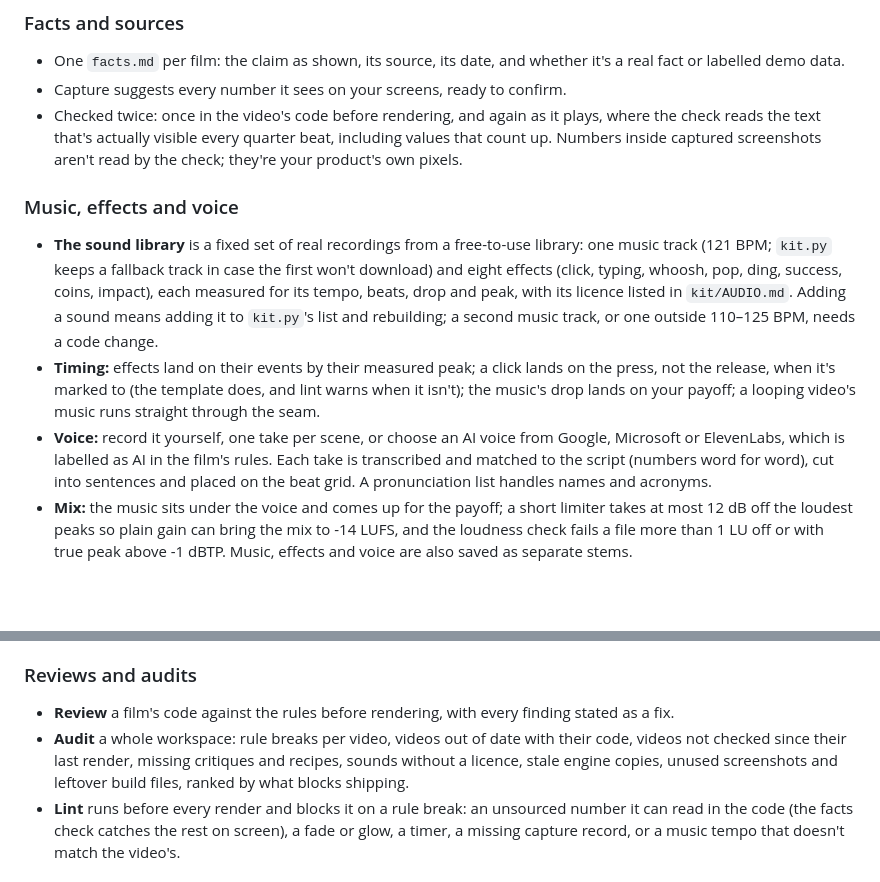
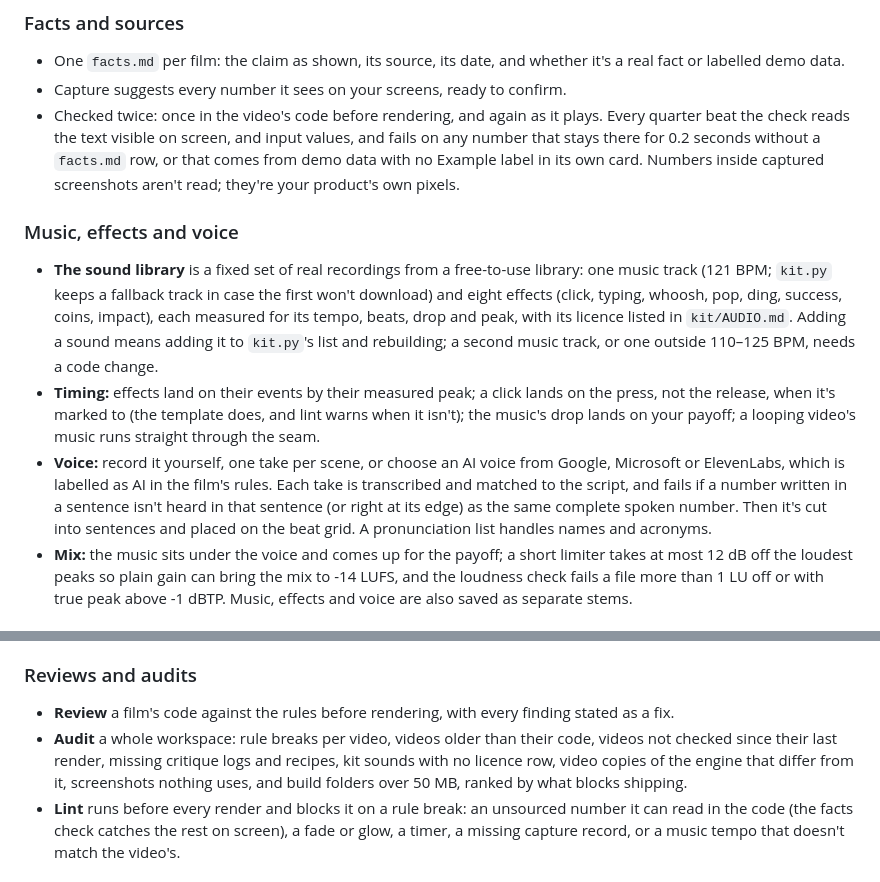
Before and after one commit to ishwarjha/motiontale, a Markdown page: README.md, 2 parts joined by grey strips. GitHub-like rendering; blank space fills up the shorter version.

```diff
--- a/README.md
+++ b/README.md
@@ -98,13 +98,13 @@ Every captured image is recorded in `provenance.json` with its address, the elem
 
 - One `facts.md` per film: the claim as shown, its source, its date, and whether it's a real fact or labelled demo data.
 - Capture suggests every number it sees on your screens, ready to confirm.
-- Checked twice: once in the video's code before rendering, and again as it plays, where the check reads the text that's actually visible every quarter beat, including values that count up. Numbers inside captured screenshots aren't read by the check; they're your product's own pixels.
+- Checked twice: once in the video's code before rendering, and again as it plays. Every quarter beat the check reads the text visible on screen, and input values, and fails on any number that stays there for 0.2 seconds without a `facts.md` row, or that comes from demo data with no Example label in its own card. Numbers inside captured screenshots aren't read; they're your product's own pixels.
 
 ### Music, effects and voice
 
 - **The sound library** is a fixed set of real recordings from a free-to-use library: one music track (121 BPM; `kit.py` keeps a fallback track in case the first won't download) and eight effects (click, typing, whoosh, pop, ding, success, coins, impact), each measured for its tempo, beats, drop and peak, with its licence listed in `kit/AUDIO.md`. Adding a sound means adding it to `kit.py`'s list and rebuilding; a second music track, or one outside 110–125 BPM, needs a code change.
 - **Timing:** effects land on their events by their measured peak; a click lands on the press, not the release, when it's marked to (the template does, and lint warns when it isn't); the music's drop lands on your payoff; a looping video's music runs straight through the seam.
-- **Voice:** record it yourself, one take per scene, or choose an AI voice from Google, Microsoft or ElevenLabs, which is labelled as AI in the film's rules. Each take is transcribed and matched to the script (numbers word for word), cut into sentences and placed on the beat grid. A pronunciation list handles names and acronyms.
+- **Voice:** record it yourself, one take per scene, or choose an AI voice from Google, Microsoft or ElevenLabs, which is labelled as AI in the film's rules. Each take is transcribed and matched to the script, and fails if a number written in a sentence isn't heard in that sentence (or right at its edge) as the same complete spoken number. Then it's cut into sentences and placed on the beat grid. A pronunciation list handles names and acronyms.
 - **Mix:** the music sits under the voice and comes up for the payoff; a short limiter takes at most 12 dB off the loudest peaks so plain gain can bring the mix to -14 LUFS, and the loudness check fails a file more than 1 LU off or with true peak above -1 dBTP. Music, effects and voice are also saved as separate stems.
 
 ### Motion and look
@@ -143,7 +143,7 @@ Videos over about 90 seconds, or big enough to need several agents, get a direct
 ### Reviews and audits
 
 - **Review** a film's code against the rules before rendering, with every finding stated as a fix.
-- **Audit** a whole workspace: rule breaks per video, videos out of date with their code, videos not checked since their last render, missing critiques and recipes, sounds without a licence, stale engine copies, unused screenshots and leftover build files, ranked by what blocks shipping.
+- **Audit** a whole workspace: rule breaks per video, videos older than their code, videos not checked since their last render, missing critique logs and recipes, kit sounds with no licence row, video copies of the engine that differ from it, screenshots nothing uses, and build folders over 50 MB, ranked by what blocks shipping.
 - **Lint** runs before every render and blocks it on a rule break: an unsourced number it can read in the code (the facts check catches the rest on screen), a fade or glow, a timer, a missing capture record, or a music tempo that doesn't match the video's.
 
 ### Extending it
```
Also changed, not shown: docs/readme-review-2026-10-01.md (+10 -0 lines).
